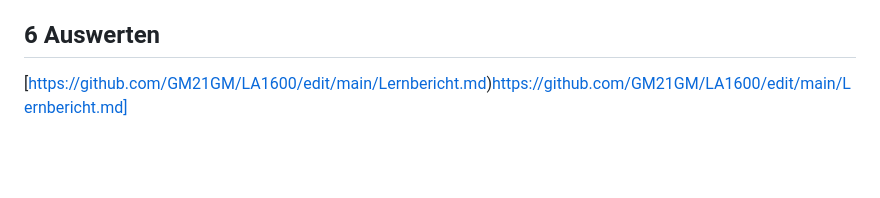
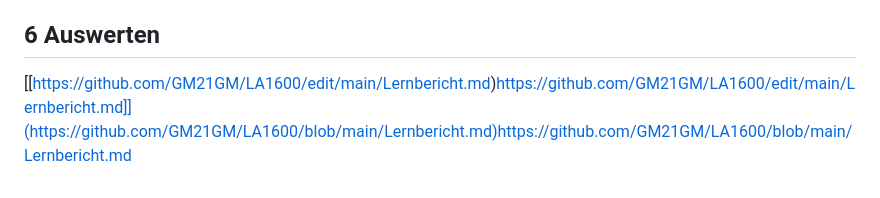
Before and after one commit to GM21GM/LA1600, a Markdown page: README.md, the part around the change. Rendered like a GitHub page; blank space fills up the shorter version.

```diff
--- a/README.md
+++ b/README.md
@@ -115,4 +115,4 @@ Neu 6.1 : Wir haben entschieden, unser Design zu verändern
 Alle Testfälle funktionierten gut und wir haben keine Fehler gefunden.
 ## 6 Auswerten
 
-[https://github.com/GM21GM/LA1600/edit/main/Lernbericht.md)https://github.com/GM21GM/LA1600/edit/main/Lernbericht.md]
+[[https://github.com/GM21GM/LA1600/edit/main/Lernbericht.md)https://github.com/GM21GM/LA1600/edit/main/Lernbericht.md]](https://github.com/GM21GM/LA1600/blob/main/Lernbericht.md)https://github.com/GM21GM/LA1600/blob/main/Lernbericht.md
```
